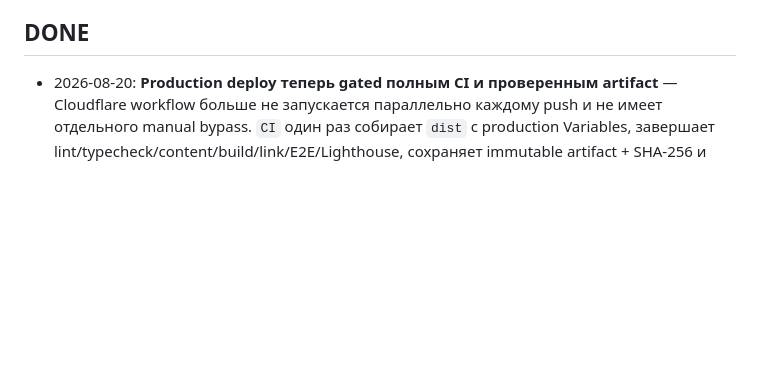
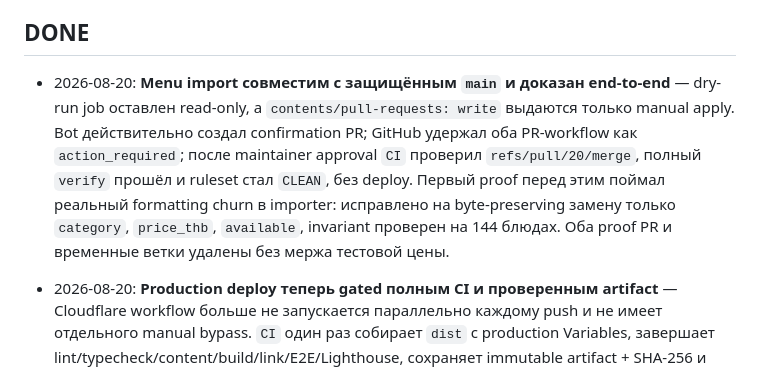
Before and after one commit to kostia7alania/apple-vegan-cafe, a Markdown page: docs/BACKLOG.md, the part around the change. Rendered like a GitHub page; blank space fills up the shorter version.

Commit message:
docs: record proven menu import gate

```diff
--- a/docs/BACKLOG.md
+++ b/docs/BACKLOG.md
@@ -40,6 +40,7 @@ Definition of Done (CI зелёный, задеплоено, отмечено з
 
 ## DONE
 
+- 2026-08-20: **Menu import совместим с защищённым `main` и доказан end-to-end** — dry-run job оставлен read-only, а `contents/pull-requests: write` выдаются только manual apply. Bot действительно создал confirmation PR; GitHub удержал оба PR-workflow как `action_required`; после maintainer approval `CI` проверил `refs/pull/20/merge`, полный `verify` прошёл и ruleset стал `CLEAN`, без deploy. Первый proof перед этим поймал реальный formatting churn в importer: исправлено на byte-preserving замену только `category`, `price_thb`, `available`, invariant проверен на 144 блюдах. Оба proof PR и временные ветки удалены без мержа тестовой цены.
 - 2026-08-20: **Production deploy теперь gated полным CI и проверенным artifact** — Cloudflare workflow больше не запускается параллельно каждому push и не имеет отдельного manual bypass. `CI` один раз собирает `dist` с production Variables, завершает lint/typecheck/content/build/link/E2E/Lighthouse, сохраняет immutable artifact + SHA-256 и только затем передаёт тот же artifact reusable deploy на конкретном main SHA. PR никогда не деплоится, failed/cancelled verify, отсутствующий Cloudflare secret или ручной rerun устаревшего SHA дают красный release, а новый push отменяет старый run до позднего релиза. Новый reusable workflow имеет отдельный identity; legacy `Deploy` ID `314276139` выведен из эксплуатации удалением старого path (GitHub state `deleted`), а его ещё-rerunnable history удалена, чтобы старое определение нельзя было запустить повторно.
 - 2026-08-19: **Thai Jay landing вернулся как fact-only 200-page** — Search Console показал, что `/th/ร้านอาหารเจ-พัทยา/` уже индексировался и получил 22 показа/1 клик, но review-gate отправлял этого посетителя 302-редиректом в общее меню. Непроверенный семьёй cultural/festival long-form не опубликован: вместо него route использует только подтверждённые источники сайта — 100% plant-based/เจ, актуальные часы, адрес, телефон и четыре data-driven блюда с текущими фото/ценами. URL снова self-canonical, имеет только `hreflang=th`, включён в sitemap и связан с TH home; семейная вычитка старого лонгрида не заявляется.
 - 2026-08-19: **Menu decision-first redesign** — первый мобильный экран теперь ведёт к еде, а не к длинной стопке пояснений: компактный EN/TH/RU search стоит рядом с H1, четыре demand-informed позиции показаны крупным food-first блоком `Popular on Grab`, restaurant-wide vegan/jay truth свернута в native details, а price policy оставлена видимой тихой заметкой. Удалены бесполезный фильтр до ฿200 (он оставлял 93% меню), повторный jay badge на каждой карточке и постоянная кнопка «наверх» из category rail; с 1024px карточки идут в две колонки. Полный каталог, цены и Menu JSON-LD остаются server-rendered; progressive bundle ограничен CI-контрактом до 6 KiB и не становится условием индексации.
```
Also changed, not shown: docs/grab-resync.md (+9 -0 lines).
